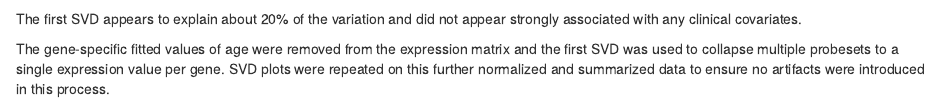
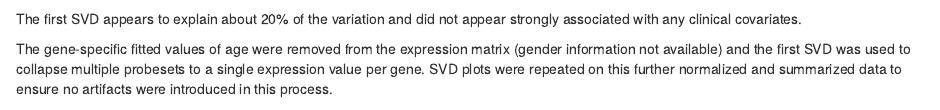
Before and after one commit to Sage-Bionetworks/CRC-RASness, an R Markdown document (dataQC/kfsyscc.Rmd): the page in a window 1100 px wide, from 290 px down. Rendered offline with R 4.5, knitr and Pandoc, with nearby package versions; some code elsewhere in the file could not run offline.

Commit message:
minor edits to kfsyscc

````diff
--- a/dataQC/kfsyscc.Rmd
+++ b/dataQC/kfsyscc.Rmd
@@ -101,7 +101,7 @@ exprs(exprSetCorrected) <- exprGene
 sGene <- fs(exprGene)
 ```
 
-The gene-specific fitted values of age were removed from the expression matrix and the first SVD was used to collapse multiple probesets to a single expression value per gene. SVD plots were repeated on this further normalized and summarized data to ensure no artifacts were introduced in this process.
+The gene-specific fitted values of age were removed from the expression matrix (gender information not available) and the first SVD was used to collapse multiple probesets to a single expression value per gene. SVD plots were repeated on this further normalized and summarized data to ensure no artifacts were introduced in this process.
 
 ```{r normSvd, echo=FALSE}
 xyplot(sGene$d ~ 1:length(sGene$d),
````
